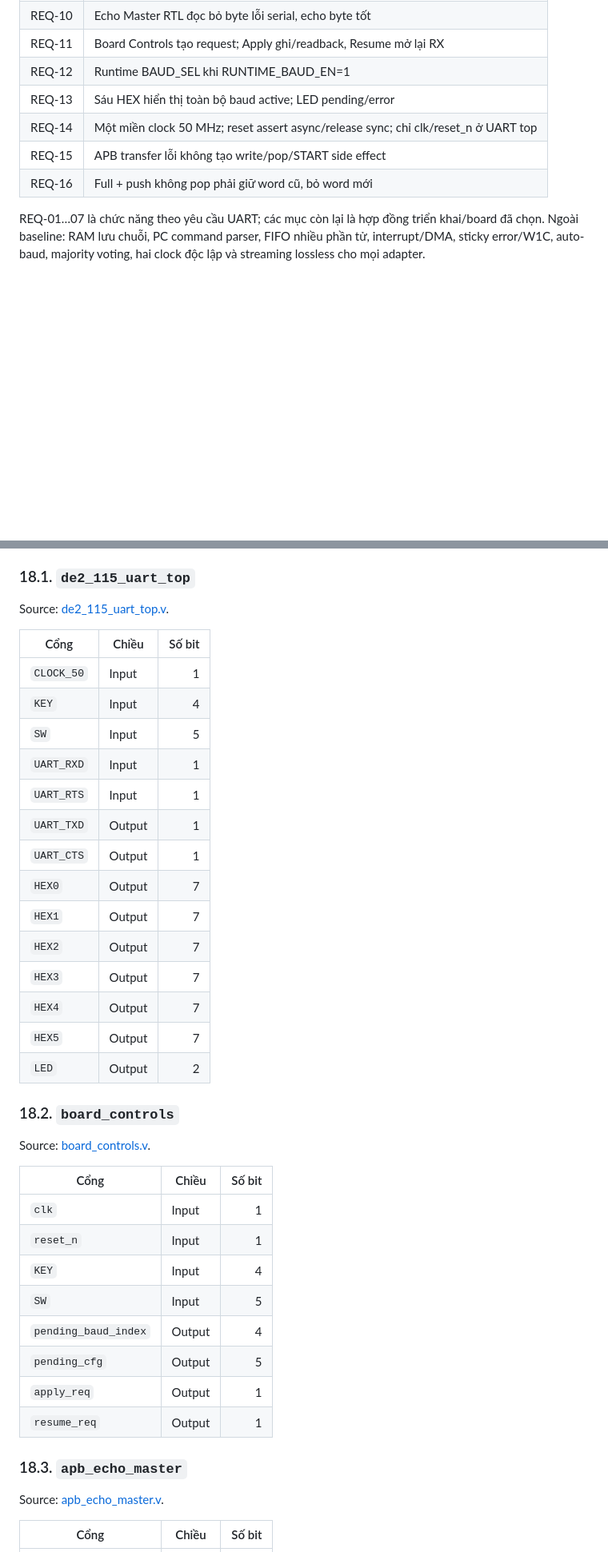
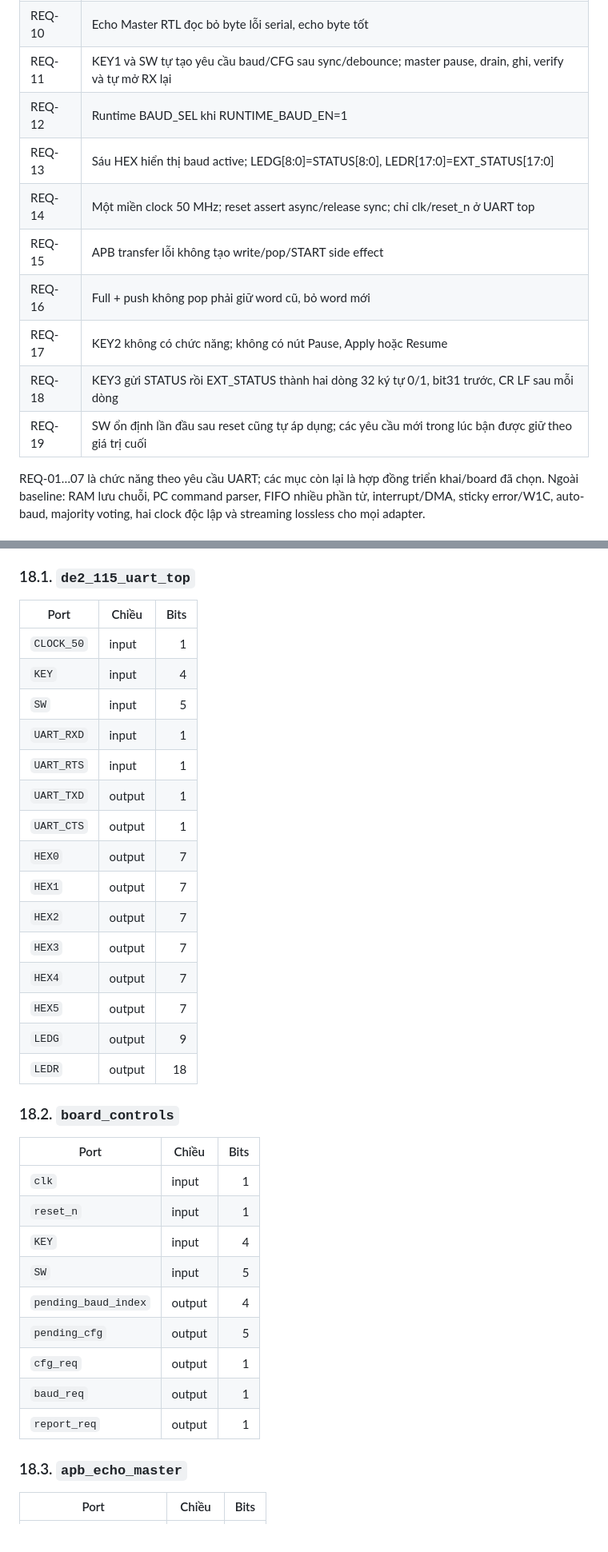
Before and after one commit to KaneThanh/APB_UART, a Markdown page: Specifications/02_SYSTEM_SPEC.md, 2 parts joined by grey strips. Shown at 80% size. Drawn GitHub-style; blank space fills up the shorter version.

Commit message:
update spec

```diff
--- a/Specifications/02_SYSTEM_SPEC.md
+++ b/Specifications/02_SYSTEM_SPEC.md
@@ -26,12 +26,15 @@ Word dài 5–8 bit nhưng storage rộng 8 bit. TX bỏ qua bit ngoài N; RX ze
 | REQ-08 | Full-duplex; TX tick ×1, RX lấy mẫu ×16 |
 | REQ-09 | Một RX holding slot, metadata parity/framing theo word |
 | REQ-10 | Echo Master RTL đọc bỏ byte lỗi serial, echo byte tốt |
-| REQ-11 | Board Controls tạo request; Apply ghi/readback, Resume mở lại RX |
+| REQ-11 | KEY1 và SW tự tạo yêu cầu baud/CFG sau sync/debounce; master pause, drain, ghi, verify và tự mở RX lại |
 | REQ-12 | Runtime BAUD_SEL khi RUNTIME_BAUD_EN=1 |
-| REQ-13 | Sáu HEX hiển thị toàn bộ baud active; LED pending/error |
+| REQ-13 | Sáu HEX hiển thị baud active; LEDG[8:0]=STATUS[8:0], LEDR[17:0]=EXT_STATUS[17:0] |
 | REQ-14 | Một miền clock 50 MHz; reset assert async/release sync; chỉ clk/reset_n ở UART top |
 | REQ-15 | APB transfer lỗi không tạo write/pop/START side effect |
 | REQ-16 | Full + push không pop phải giữ word cũ, bỏ word mới |
+| REQ-17 | KEY2 không có chức năng; không có nút Pause, Apply hoặc Resume |
+| REQ-18 | KEY3 gửi STATUS rồi EXT_STATUS thành hai dòng 32 ký tự 0/1, bit31 trước, CR LF sau mỗi dòng |
+| REQ-19 | SW ổn định lần đầu sau reset cũng tự áp dụng; các yêu cầu mới trong lúc bận được giữ theo giá trị cuối |
 
 REQ-01…07 là chức năng theo yêu cầu UART; các mục còn lại là hợp đồng triển khai/board đã chọn. Ngoài baseline: RAM lưu chuỗi, PC command parser, FIFO nhiều phần tử, interrupt/DMA, sticky error/W1C, auto-baud, majority voting, hai clock độc lập và streaming lossless cho mọi adapter.
 
@@ -513,43 +503,39 @@ Các bảng sau lấy tên cổng, chiều và bit width từ source hiện hàn
 
 ### 18.1. `de2_115_uart_top`
 
-Source: [de2_115_uart_top.v](../RTL/board/de2_115_uart_top.v).
-
-| Cổng | Chiều | Số bit |
+| Port | Chiều | Bits |
 |---|---|---:|
-| `CLOCK_50` | Input | 1 |
-| `KEY` | Input | 4 |
-| `SW` | Input | 5 |
-| `UART_RXD` | Input | 1 |
-| `UART_RTS` | Input | 1 |
-| `UART_TXD` | Output | 1 |
-| `UART_CTS` | Output | 1 |
-| `HEX0` | Output | 7 |
-| `HEX1` | Output | 7 |
-| `HEX2` | Output | 7 |
-| `HEX3` | Output | 7 |
-| `HEX4` | Output | 7 |
-| `HEX5` | Output | 7 |
-| `LED` | Output | 2 |
+| `CLOCK_50` | input | 1 |
+| `KEY` | input | 4 |
+| `SW` | input | 5 |
+| `UART_RXD` | input | 1 |
+| `UART_RTS` | input | 1 |
+| `UART_TXD` | output | 1 |
+| `UART_CTS` | output | 1 |
+| `HEX0` | output | 7 |
+| `HEX1` | output | 7 |
+| `HEX2` | output | 7 |
+| `HEX3` | output | 7 |
+| `HEX4` | output | 7 |
+| `HEX5` | output | 7 |
+| `LEDG` | output | 9 |
+| `LEDR` | output | 18 |
 
 ### 18.2. `board_controls`
 
-Source: [board_controls.v](../RTL/board/board_controls.v).
-
-| Cổng | Chiều | Số bit |
+| Port | Chiều | Bits |
 |---|---|---:|
-| `clk` | Input | 1 |
-| `reset_n` | Input | 1 |
-| `KEY` | Input | 4 |
-| `SW` | Input | 5 |
-| `pending_baud_index` | Output | 4 |
-| `pending_cfg` | Output | 5 |
-| `apply_req` | Output | 1 |
-| `resume_req` | Output | 1 |
+| `clk` | input | 1 |
+| `reset_n` | input | 1 |
+| `KEY` | input | 4 |
+| `SW` | input | 5 |
+| `pending_baud_index` | output | 4 |
+| `pending_cfg` | output | 5 |
+| `cfg_req` | output | 1 |
+| `baud_req` | output | 1 |
+| `report_req` | output | 1 |
 
 ### 18.3. `apb_echo_master`
 
-Source: [apb_echo_master.v](../RTL/rtl/apb_echo_master.v).
-
-| Cổng | Chiều | Số bit |
+| Port | Chiều | Bits |
 |---|---|---:|
```
Also changed, not shown: other parts of Specifications/02_SYSTEM_SPEC.md (+136 -146 lines).
